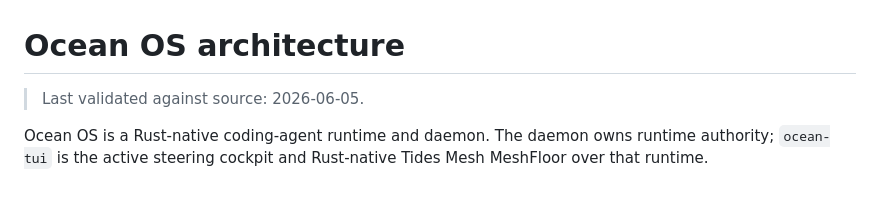
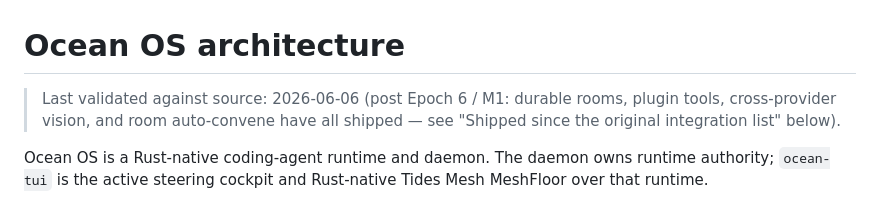
Before and after one commit to Risingtides-dev/ocean-os, a Markdown page: docs/ARCHITECTURE.md, the part around one of its changes. Drawn GitHub-style.

```diff
--- a/docs/ARCHITECTURE.md
+++ b/docs/ARCHITECTURE.md
@@ -1,6 +1,8 @@
 # Ocean OS architecture
 
-> Last validated against source: 2026-06-05.
+> Last validated against source: 2026-06-06 (post Epoch 6 / M1: durable rooms,
+> plugin tools, cross-provider vision, and room auto-convene have all shipped —
+> see "Shipped since the original integration list" below).
 
 Ocean OS is a Rust-native coding-agent runtime and daemon. The daemon owns runtime authority; `ocean-tui` is the active steering cockpit and Rust-native Tides Mesh MeshFloor over that runtime.
 
```
Also changed, not shown: other parts of docs/ARCHITECTURE.md (+77 -74 lines).
